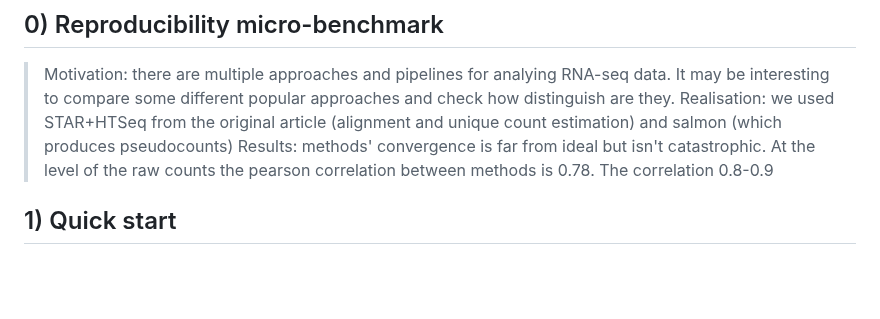
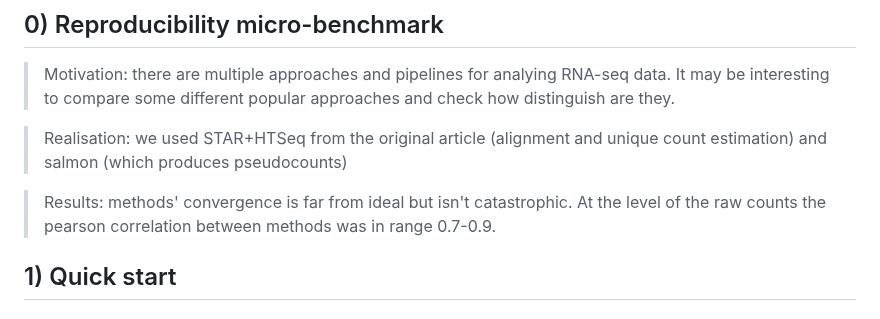
Before and after one commit to isakova-v/age-related-transcriptomic, a Markdown page: README.md, the part around the change. Drawn GitHub-style; blank space fills up the shorter version.

```diff
--- a/README.md
+++ b/README.md
@@ -16,8 +16,10 @@ A Streamlit app for rapid, exploratory analysis of age-related transcriptomic pa
 ## 0) Reproducibility micro-benchmark
 > Motivation: there are multiple approaches and pipelines for analying RNA-seq data. It may be interesting to compare some different popular approaches and
 check how distinguish are they.
+
 > Realisation: we used STAR+HTSeq from the original article (alignment and unique count estimation) and salmon (which produces pseudocounts)
-> Results: methods' convergence is far from ideal but isn't catastrophic. At the level of the raw counts the pearson correlation between methods is 0.78. The correlation 0.8-0.9
+
+> Results: methods' convergence is far from ideal but isn't catastrophic. At the level of the raw counts the pearson correlation between methods was in range 0.7-0.9.
 
 ## 1) Quick start
 
```
